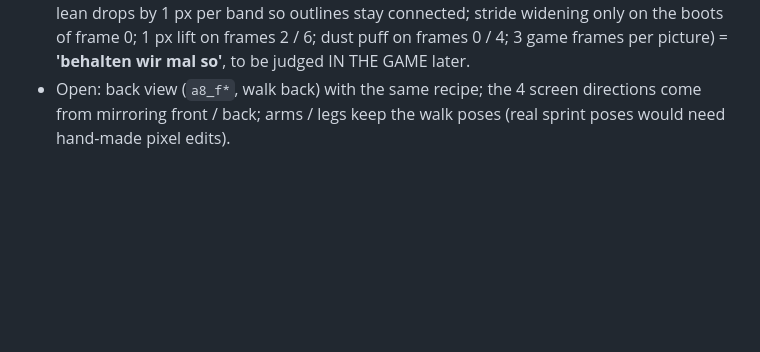
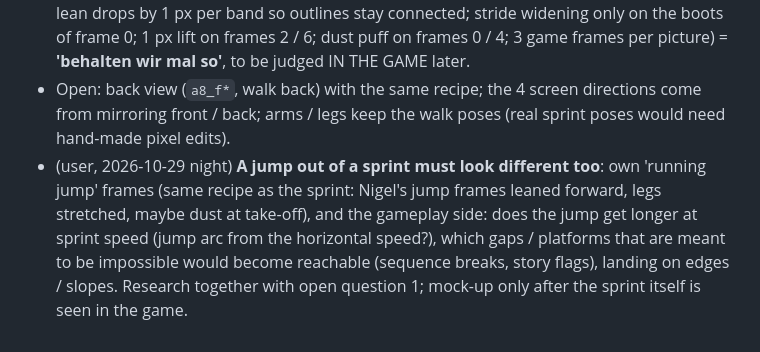
Before and after one commit to CmdrLucid/Project-Friday, a Markdown page: landstalker/docs/SPRINT_IDEAS.md, the part around the change. GitHub-like rendering; blank space fills up the shorter version.

Commit message:
Docs: sprint idea, running jump needs its own look
Co-Authored-By: Claude Opus 5.5 <noreply@anthropic.com>

```diff
--- a/landstalker/docs/SPRINT_IDEAS.md
+++ b/landstalker/docs/SPRINT_IDEAS.md
@@ -28,3 +28,4 @@ Nothing here is implemented or verified. Re-check against the code / docs of the
 - `remake/tools/sprint_mock.py [A..G]` (Pillow; on the Deck `~/.landstalker_trailer/venv/bin/python`) builds sprint frames from Nigel's FRONT walk frames (`~/.landstalker_remake/figures/nigel/a12_f*.png`, cut by `nigel_frames.py` from the user's ROM); output only in `~/.landstalker_remake/sprint/` (sheets, 1x frames, GIF; self-contained HTML pages with base64 images, because the desktop browser does not load images from the hidden folder).
 - User verdicts: 4 frames (A..D) 'zu wenig'; 8 frames played at 2x the walk speed (E) 'wirkt am besten, braucht cleanup'; cleaned variant **G** (head as one block shifted 4 px, below it the lean drops by 1 px per band so outlines stay connected; stride widening only on the boots of frame 0; 1 px lift on frames 2 / 6; dust puff on frames 0 / 4; 3 game frames per picture) = **'behalten wir mal so'**, to be judged IN THE GAME later.
 - Open: back view (`a8_f*`, walk back) with the same recipe; the 4 screen directions come from mirroring front / back; arms / legs keep the walk poses (real sprint poses would need hand-made pixel edits).
+- (user, 2026-10-29 night) **A jump out of a sprint must look different too**: own 'running jump' frames (same recipe as the sprint: Nigel's jump frames leaned forward, legs stretched, maybe dust at take-off), and the gameplay side: does the jump get longer at sprint speed (jump arc from the horizontal speed?), which gaps / platforms that are meant to be impossible would become reachable (sequence breaks, story flags), landing on edges / slopes. Research together with open question 1; mock-up only after the sprint itself is seen in the game.
```
